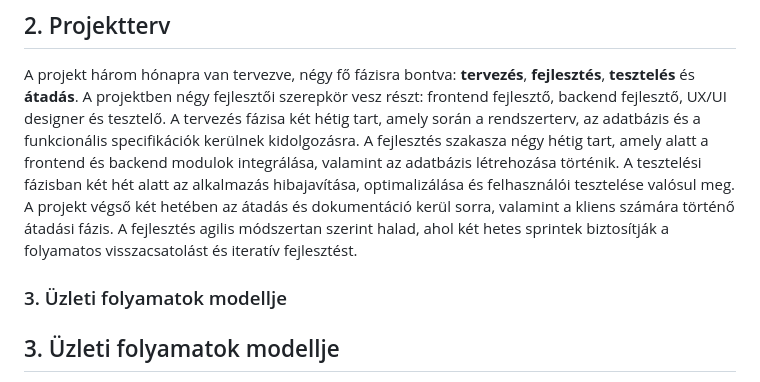
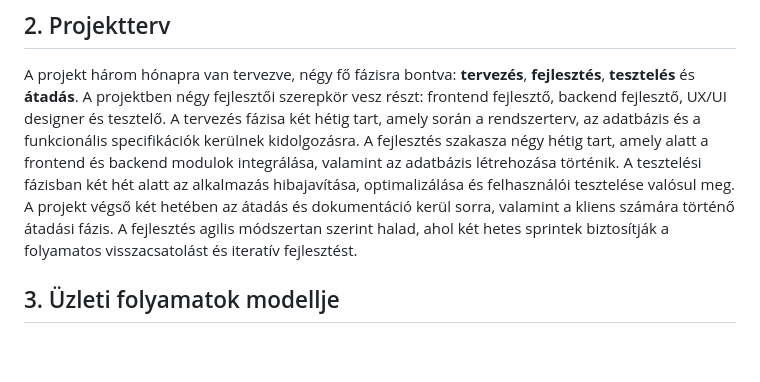
Before and after one commit to nacsacsa/Pomodoro, a Markdown page: Rendszerterv.md, the part around the change. Rendered like a GitHub page; blank space fills up the shorter version.

Commit message:
Rendszerterv Üzleti folyamatok modellje rész formázása

```diff
--- a/Rendszerterv.md
+++ b/Rendszerterv.md
@@ -5,8 +5,6 @@ A **TimeFlow Solutions** megbízásából egy Pomodoro technikán alapuló webal
 ## 2. Projektterv
 
 A projekt három hónapra van tervezve, négy fő fázisra bontva: **tervezés**, **fejlesztés**, **tesztelés** és **átadás**. A projektben négy fejlesztői szerepkör vesz részt: frontend fejlesztő, backend fejlesztő, UX/UI designer és tesztelő. A tervezés fázisa két hétig tart, amely során a rendszerterv, az adatbázis és a funkcionális specifikációk kerülnek kidolgozásra. A fejlesztés szakasza négy hétig tart, amely alatt a frontend és backend modulok integrálása, valamint az adatbázis létrehozása történik. A tesztelési fázisban két hét alatt az alkalmazás hibajavítása, optimalizálása és felhasználói tesztelése valósul meg. A projekt végső két hetében az átadás és dokumentáció kerül sorra, valamint a kliens számára történő átadási fázis. A fejlesztés agilis módszertan szerint halad, ahol két hetes sprintek biztosítják a folyamatos visszacsatolást és iteratív fejlesztést.
-
-### 3. Üzleti folyamatok modellje
 
 ## 3. Üzleti folyamatok modellje
 
```
